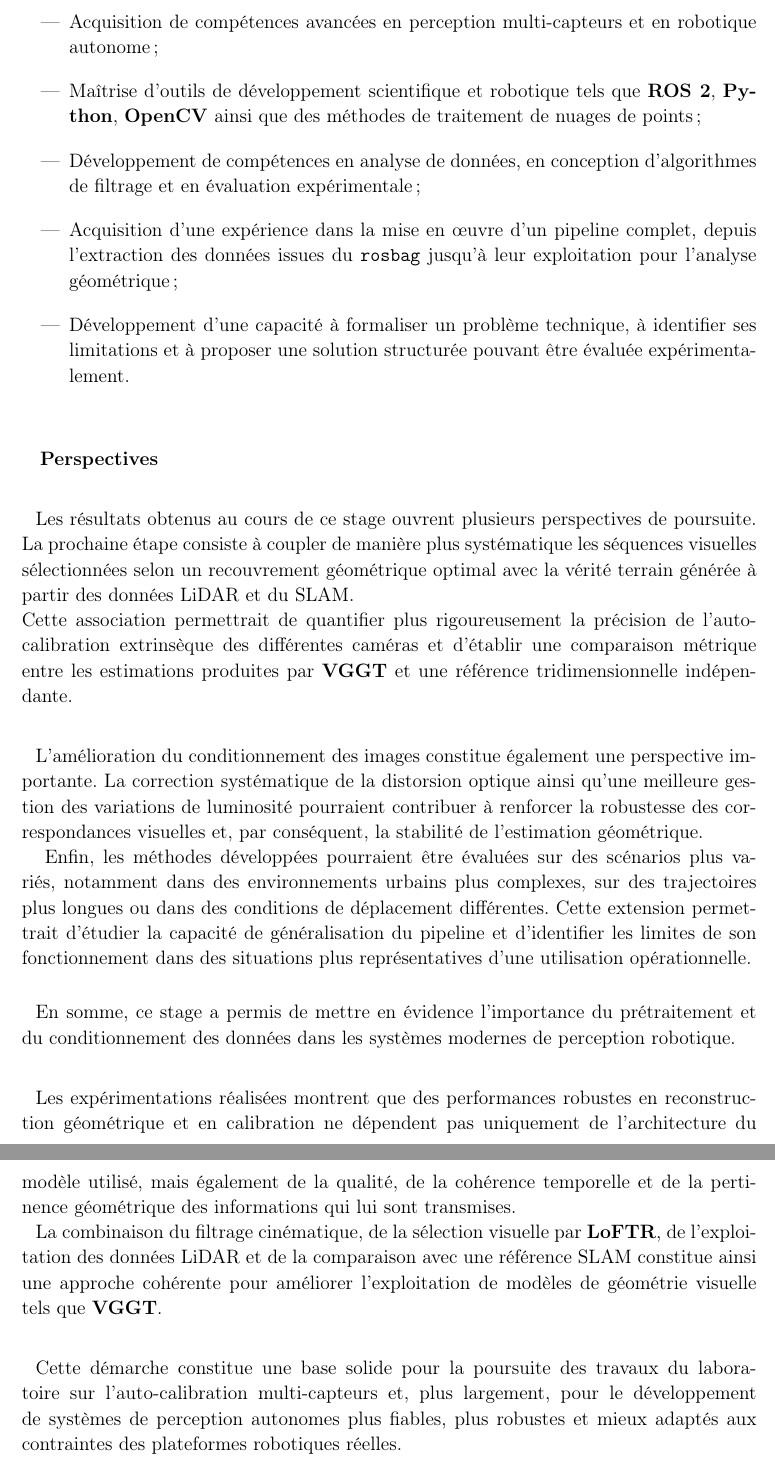
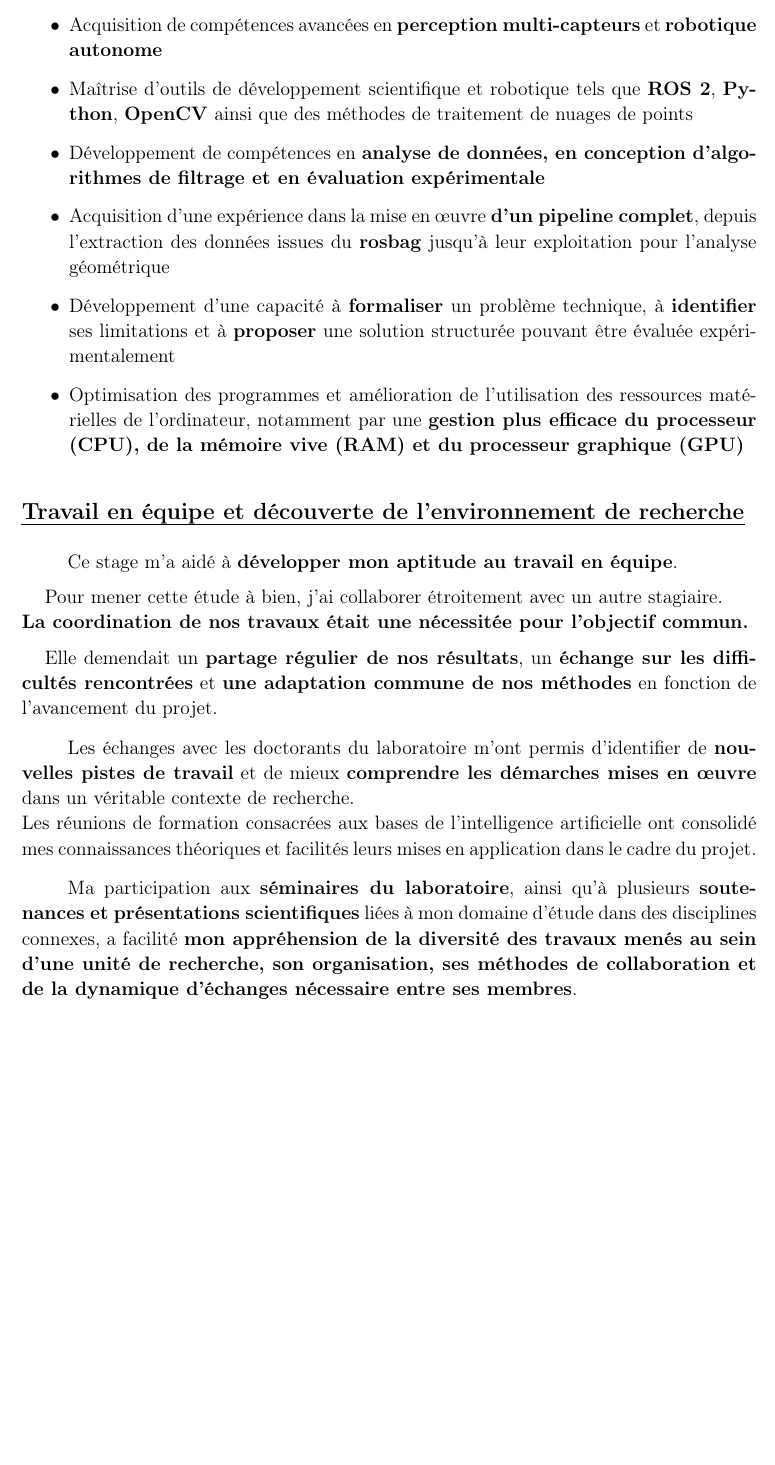
Before and after one commit to RhomDev/rapport-memoire-projet, a LaTeX document (rapport_stage_M1_2/rapport_cor2.tex): two parts of pages 48 and 49 of 59 before the commit and part of page 48 of 58 after it, the two joined at a grey line, cut so that both start at the same text, the shorter picture padded with empty space. Compiled offline with pdfLaTeX.

Commit message:
rapport terminé

```diff
--- a/rapport_stage_M1_2/rapport_cor2.tex
+++ b/rapport_stage_M1_2/rapport_cor2.tex
@@ -1631,31 +1599,0 @@ Cette stratégie devait limiter la consommation de mémoire GPU et d'assurer une
-\begin{itemize}[itemsep=0.5em]
-    \item Acquisition de compétences avancées en perception multi-capteurs et en robotique autonome ;
-
-    \item Maîtrise d'outils de développement scientifique et robotique tels que \textbf{ROS~2}, \textbf{Python}, \textbf{OpenCV} ainsi que des méthodes de traitement de nuages de points ;
-
-    \item Développement de compétences en analyse de données, en conception d'algorithmes de filtrage et en évaluation expérimentale ;
-
-    \item Acquisition d'une expérience dans la mise en œuvre d'un pipeline complet, depuis l'extraction des données issues du \texttt{rosbag} jusqu'à leur exploitation pour l'analyse géométrique ;
-
-    \item Développement d'une capacité à formaliser un problème technique, à identifier ses limitations et à proposer une solution structurée pouvant être évaluée expérimentalement.
-\end{itemize}
-
-\par\bigskip
-\par\bigskip
-
-\hspace*{0.4cm}\textbf{Perspectives}\\
-
-\hspace*{.3cm}Les résultats obtenus au cours de ce stage ouvrent plusieurs perspectives de poursuite. La prochaine étape consiste à coupler de manière plus systématique les séquences visuelles sélectionnées selon un recouvrement géométrique optimal avec la vérité terrain générée à partir des données LiDAR et du SLAM.\\
-Cette association permettrait de quantifier plus rigoureusement la précision de l'auto-calibration extrinsèque des différentes caméras et d'établir une comparaison métrique entre les estimations produites par \textbf{VGGT} et une référence tridimensionnelle indépendante.\\
-
-\hspace*{.3cm}L'amélioration du conditionnement des images constitue également une perspective importante. La correction systématique de la distorsion optique ainsi qu'une meilleure gestion des variations de luminosité pourraient contribuer à renforcer la robustesse des correspondances visuelles et, par conséquent, la stabilité de l'estimation géométrique.\\
-\hspace*{.5cm}Enfin, les méthodes développées pourraient être évaluées sur des scénarios plus variés, notamment dans des environnements urbains plus complexes, sur des trajectoires plus longues ou dans des conditions de déplacement différentes. Cette extension permettrait d'étudier la capacité de généralisation du pipeline et d'identifier les limites de son fonctionnement dans des situations plus représentatives d'une utilisation opérationnelle.
-
-\par\bigskip
-
-\hspace*{.3cm}En somme, ce stage a permis de mettre en évidence l'importance du prétraitement et du conditionnement des données dans les systèmes modernes de perception robotique.\\
-
-\hspace*{.3cm}Les expérimentations réalisées montrent que des performances robustes en reconstruction géométrique et en calibration ne dépendent pas uniquement de l'architecture du modèle utilisé, mais également de la qualité, de la cohérence temporelle et de la pertinence géométrique des informations qui lui sont transmises.\\
-\hspace*{.3cm}La combinaison du filtrage cinématique, de la sélection visuelle par \textbf{LoFTR}, de l'exploitation des données LiDAR et de la comparaison avec une référence SLAM constitue ainsi une approche cohérente pour améliorer l'exploitation de modèles de géométrie visuelle tels que \textbf{VGGT}.\\
-
-\hspace*{.3cm}Cette démarche constitue une base solide pour la poursuite des travaux du laboratoire sur l'auto-calibration multi-capteurs et, plus largement, pour le développement de systèmes de perception autonomes plus fiables, plus robustes et mieux adaptés aux contraintes des plateformes robotiques réelles.
@@ -1662,3 +1643,36 @@ Cette association permettrait de quantifier plus rigoureusement la précision de
+\begin{itemize}[itemsep=0.2em, label=\textbullet]
+    \item Acquisition de compétences avancées en \textbf{perception multi-capteurs} et \textbf{robotique autonome }
+
+    \item Maîtrise d'outils de développement scientifique et robotique tels que \textbf{ROS~2}, \textbf{Python}, \textbf{OpenCV} ainsi que des méthodes de traitement de nuages de points
+
+    \item Développement de compétences en \textbf{analyse de données, en conception d'algorithmes de filtrage et en évaluation expérimentale}
+
+    \item Acquisition d'une expérience dans la mise en œuvre \textbf{d'un pipeline complet}, depuis l'extraction des données issues du \textbf{rosbag} jusqu'à leur exploitation pour l'analyse géométrique
+
+    \item Développement d'une capacité à \textbf{formaliser} un problème technique, à \textbf{identifier} ses limitations et à \textbf{proposer} une solution structurée pouvant être évaluée expérimentalement
+
+    \item Optimisation des programmes et amélioration de l'utilisation des ressources matérielles de l'ordinateur, notamment par une \textbf{gestion plus efficace du processeur (CPU), de la mémoire vive (RAM) et du processeur graphique (GPU)}
+\end{itemize}
+
+
+\vspace{0.5cm}
+
+\noindent\textbf{\uline{\large {Travail en équipe et découverte de l'environnement de recherche}}}\par
+\medskip
+
+\vspace{0.1cm}
+
+\hspace*{1cm}Ce stage m'a aidé à \textbf{développer mon aptitude au travail en équipe}. \vspace{0.01cm}
+
+\hspace*{0.5cm}Pour mener cette étude à bien, j'ai collaborer étroitement avec un autre stagiaire.\\
+\textbf{La coordination de nos travaux était une nécessitée pour l'objectif commun.\vspace{0.01cm}}
+
+\hspace*{0.5cm}Elle demendait un \textbf{partage régulier de nos résultats}, un \textbf{échange sur les difficultés rencontrées} et \textbf{une adaptation commune de nos méthodes} en fonction de l'avancement du projet.\vspace{0.1cm}
+
+\hspace*{1cm}Les échanges avec les doctorants du laboratoire m'ont permis d'identifier de \textbf{nouvelles pistes de travail} et de mieux \textbf{comprendre les démarches mises en œuvre} dans un véritable contexte de recherche. \\
+Les réunions de formation consacrées aux bases de l'intelligence artificielle ont consolidé mes connaissances théoriques et facilités leurs mises en application dans le cadre du projet.\vspace{0.1cm}
+
+\hspace*{1cm}Ma participation aux \textbf{séminaires du laboratoire}, ainsi qu'à plusieurs \textbf{soutenances et présentations scientifiques} liées à mon domaine d'étude dans des disciplines connexes, a facilité \textbf{mon appréhension de la diversité des travaux menés au sein d'une unité de recherche, son organisation, ses méthodes de collaboration et de la dynamique d'échanges nécessaire entre ses membres}.
 
 
 % ==============================================================================
```
Also changed, not shown: rapport_stage_M1_2/rapport_cor2.tex (74 more changed lines), 5 other files.
